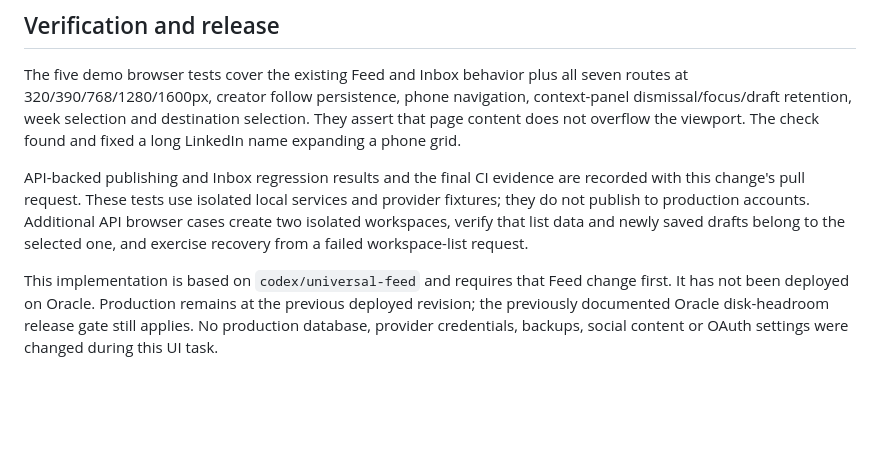
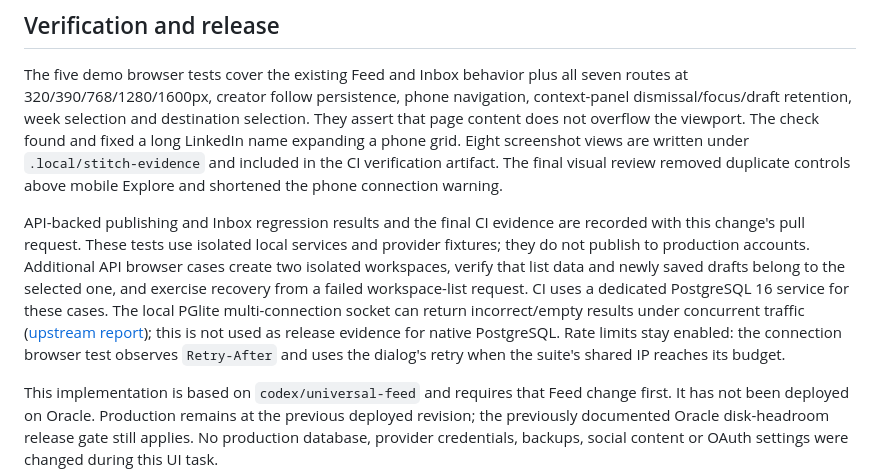
Before and after one commit to jamshidnabizada7-boop/SOCIAL-MEDIA-CONNECTOR, a Markdown page: docs/STITCH-REDESIGN.md, the part around the change. GitHub-like rendering; blank space fills up the shorter version.

```diff
--- a/docs/STITCH-REDESIGN.md
+++ b/docs/STITCH-REDESIGN.md
@@ -70,6 +70,9 @@ all seven routes at 320/390/768/1280/1600px, creator follow persistence, phone
 navigation, context-panel dismissal/focus/draft retention, week selection and
 destination selection. They assert that page content does not overflow the
 viewport. The check found and fixed a long LinkedIn name expanding a phone grid.
+Eight screenshot views are written under `.local/stitch-evidence` and included
+in the CI verification artifact. The final visual review removed duplicate
+controls above mobile Explore and shortened the phone connection warning.
 
 API-backed publishing and Inbox regression results and the final CI evidence
 are recorded with this change's pull request. These tests use isolated local
@@ -77,6 +80,12 @@ services and provider fixtures; they do not publish to production accounts.
 Additional API browser cases create two isolated workspaces, verify that list
 data and newly saved drafts belong to the selected one, and exercise recovery
 from a failed workspace-list request.
+CI uses a dedicated PostgreSQL 16 service for these cases. The local PGlite
+multi-connection socket can return incorrect/empty results under concurrent
+traffic ([upstream report](https://github.com/electric-sql/pglite/issues/1046));
+this is not used as release evidence for native PostgreSQL. Rate limits stay
+enabled: the connection browser test observes `Retry-After` and uses the dialog's
+retry when the suite's shared IP reaches its budget.
 
 This implementation is based on `codex/universal-feed` and requires that Feed
 change first. It has not been deployed on Oracle. Production remains at the
```
Also changed, not shown: docs/PROJECT-STATUS.md (+10 -0 lines).
